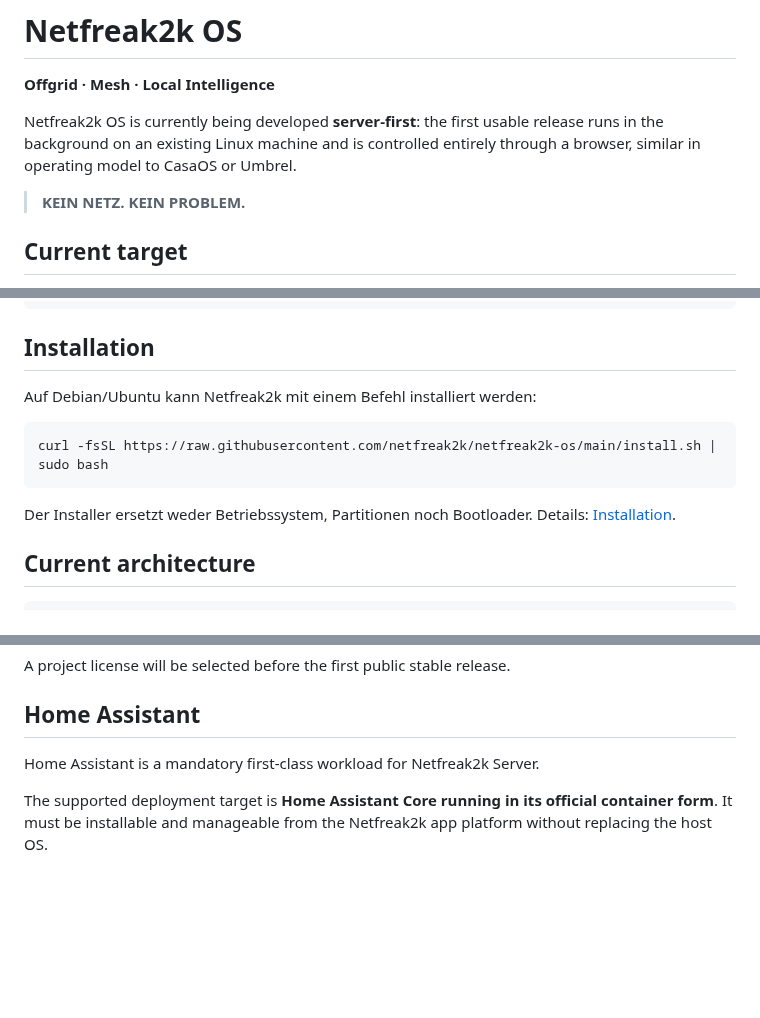
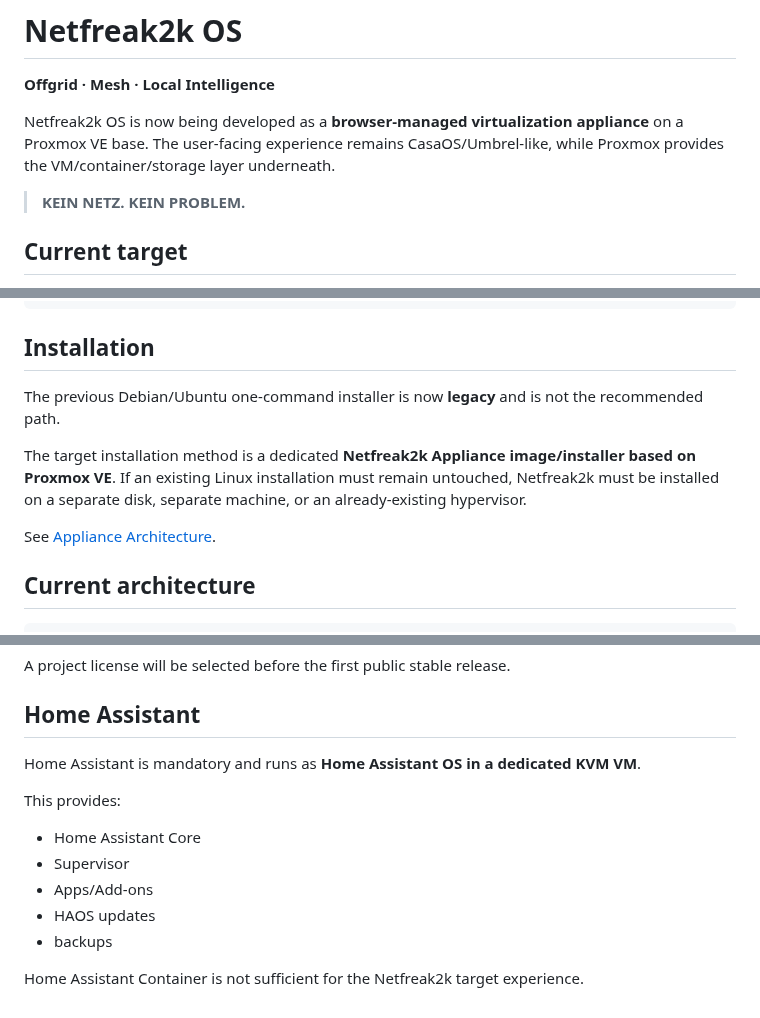
Before and after one commit to netfreak2k/netfreak2k-os, a Markdown page: README.md, 3 parts joined by grey strips. Rendered like a GitHub page; blank space fills up the shorter version.

Commit message:
Align README with Proxmox appliance architecture

````diff
--- a/README.md
+++ b/README.md
@@ -2,7 +2,7 @@
 
 **Offgrid · Mesh · Local Intelligence**
 
-Netfreak2k OS is currently being developed **server-first**: the first usable release runs in the background on an existing Linux machine and is controlled entirely through a browser, similar in operating model to CasaOS or Umbrel.
+Netfreak2k OS is now being developed as a **browser-managed virtualization appliance** on a Proxmox VE base. The user-facing experience remains CasaOS/Umbrel-like, while Proxmox provides the VM/container/storage layer underneath.
 
 > **KEIN NETZ. KEIN PROBLEM.**
 
@@ -40,13 +40,11 @@ http://netfreak2k.local/
 
 ## Installation
 
-Auf Debian/Ubuntu kann Netfreak2k mit einem Befehl installiert werden:
+The previous Debian/Ubuntu one-command installer is now **legacy** and is not the recommended path.
 
-```bash
-curl -fsSL https://raw.githubusercontent.com/netfreak2k/netfreak2k-os/main/install.sh | sudo bash
-```
+The target installation method is a dedicated **Netfreak2k Appliance image/installer based on Proxmox VE**. If an existing Linux installation must remain untouched, Netfreak2k must be installed on a separate disk, separate machine, or an already-existing hypervisor.
 
-Der Installer ersetzt weder Betriebssystem, Partitionen noch Bootloader. Details: [Installation](docs/INSTALL.md).
+See [Appliance Architecture](docs/APPLIANCE_ARCHITECTURE.md).
 
 ## Current architecture
 
@@ -137,6 +135,14 @@ Telemetry is disabled by default and may only be enabled after explicit user opt
 A project license will be selected before the first public stable release.
 ## Home Assistant
 
-Home Assistant is a mandatory first-class workload for Netfreak2k Server.
+Home Assistant is mandatory and runs as **Home Assistant OS in a dedicated KVM VM**.
 
-The supported deployment target is **Home Assistant Core running in its official container form**. It must be installable and manageable from the Netfreak2k app platform without replacing the host OS.
+This provides:
+
+- Home Assistant Core
+- Supervisor
+- Apps/Add-ons
+- HAOS updates
+- backups
+
+Home Assistant Container is not sufficient for the Netfreak2k target experience.
````
